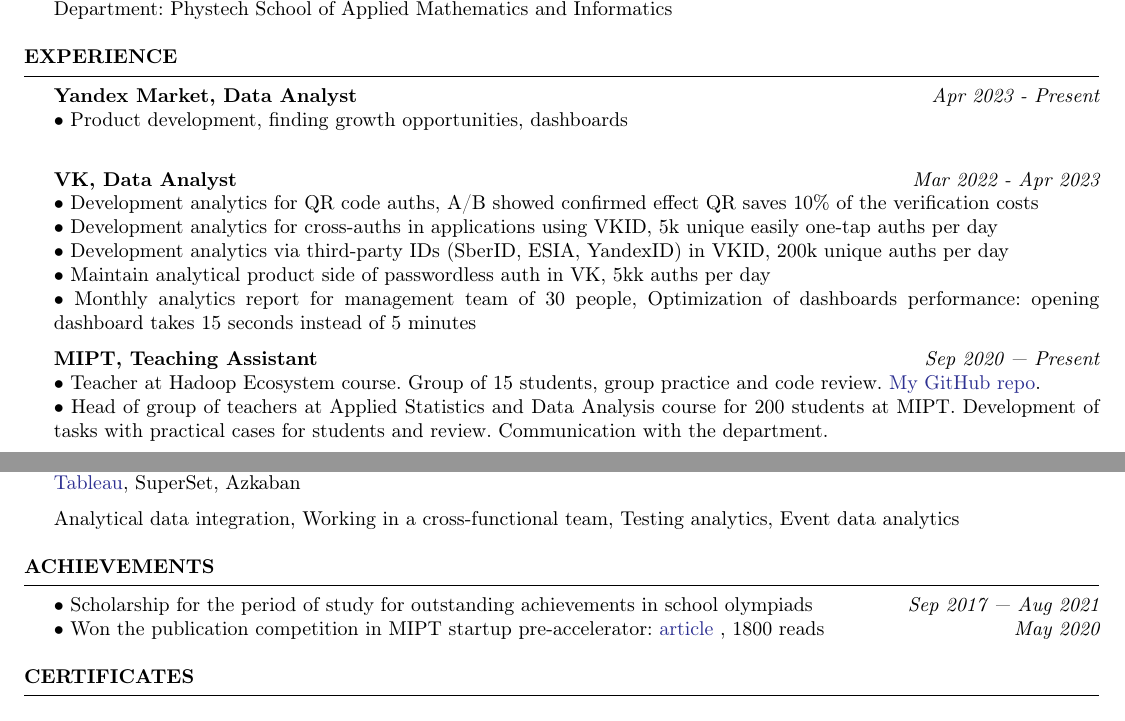
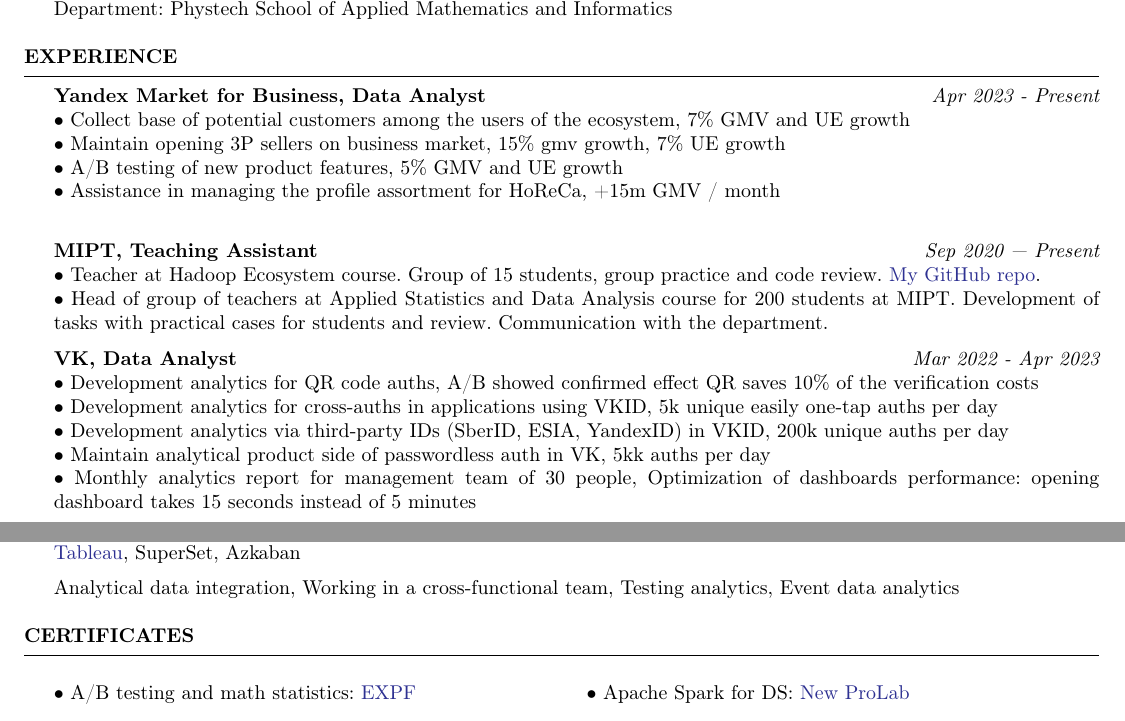
Before and after one commit to YHx07/CV, a LaTeX CV (main.tex): two parts of page 1 of 2 before the commit and two parts of the page after it, joined at a grey line, cut so that both start at the same text. Compiled offline with pdfLaTeX.

Commit message:
Updates from Overleaf

```diff
--- a/main.tex
+++ b/main.tex
@@ -49,19 +49,22 @@
 \end{rSection}
 
 \begin{rSection}{ Experience }
-     { \bf Yandex Market, Data Analyst} \hfill {\em Apr 2023 - Present}\\
-     { $\bullet$ Product development, finding growth opportunities, dashboards} \\
+    { \bf Yandex Market for Business, Data Analyst} \hfill {\em Apr 2023 - Present}\\
+    { $\bullet$ Collect base of potential customers among the users of the ecosystem, 7\% GMV and UE growth } \\
+    { $\bullet$ Maintain opening 3P sellers on business market, 15\% gmv growth, 7\% UE growth} \\
+    { $\bullet$ A/B testing of new product features, 5\% GMV and UE growth} \\
+    { $\bullet$ Assistance in managing the profile assortment for HoReCa, +15m GMV / month} \\
+
+    { \bf MIPT, Teaching Assistant} \hfill {\em Sep 2020 — Present}\\
+    { $\bullet$ Teacher at Hadoop Ecosystem course. Group of 15 students, group practice and code review. \href{https://github.com/YHx07/pd-seminars}{My GitHub repo}.}\\
+    { $\bullet$ Head of group of teachers at Applied Statistics and Data Analysis course for 200 students at MIPT. Development of tasks with practical cases for students and review. Communication with the department. }
 
     { \bf VK, Data Analyst} \hfill {\em Mar 2022 - Apr 2023}\\
     { $\bullet$ Development analytics for QR code auths, A/B showed confirmed effect QR saves 10\% of the verification costs} \\
     { $\bullet$ Development analytics for cross-auths in applications using VKID, 5k unique easily one-tap auths per day}\\
     { $\bullet$ Development analytics via third-party IDs (SberID, ESIA, YandexID) in VKID, 200k unique auths per day}\\
     { $\bullet$ Maintain analytical product side of passwordless auth in VK, 5kk auths per day }\\
-    { $\bullet$ Monthly analytics report for management team of 30 people, Optimization of dashboards performance: opening dashboard takes 15 seconds instead of 5 minutes}
-
-    { \bf MIPT, Teaching Assistant} \hfill {\em Sep 2020 — Present}\\
-    { $\bullet$ Teacher at Hadoop Ecosystem course. Group of 15 students, group practice and code review. \href{https://github.com/YHx07/pd-seminars}{My GitHub repo}.}\\
-    { $\bullet$ Head of group of teachers at Applied Statistics and Data Analysis course for 200 students at MIPT. Development of tasks with practical cases for students and review. Communication with the department. }
+    {$\bullet$ Monthly analytics report for management team of 30 people, Optimization of dashboards performance: opening dashboard takes 15 seconds instead of 5 minutes}
 
     { \bf Sberbank, Data Analyst, Small and Micro Enterprise} \hfill {\em Jun 2021 - Mar 2022}\\
     { $\bullet$ Collected data for A/B test communication in digital channels, increased sales of new products by 6\% }\\
@@ -94,17 +97,12 @@
 
 \end{rSection}
 
-\begin{rSection}{ Achievements }
-
-    { $\bullet$ Scholarship for the period of study for outstanding achievements in school olympiads } \hfill {\em Sep 2017 — Aug 2021}\\
-    { $\bullet$ Won the publication competition in MIPT startup pre-accelerator: \href{https://vc.ru/tribuna/125433-kak-my-hoteli-pomoch-taksistam-no-pandemiya-vse-isportila}{ article }, 1800 reads }\hfill {\em May 2020}
-    % {1:} \href{https://vk.com/wall-187771073_182}{ results},
-
-\end{rSection}
-
 \begin{rSection}{ Certificates }
 
     \begin{multicols}{2}[]
+
+    $\bullet$ A/B testing and math statistics:
+    \href{https://cloud.mail.ru/public/WhV5/7Ua4yoKkW}{EXPF}
 
     $\bullet$ Data-driven PM Simulator: \href{https://gopractice.ru/course/pm/certificate/juqpip7o}{GoPractice}
 
```
Also changed, not shown: main.tex (6 more changed lines).
